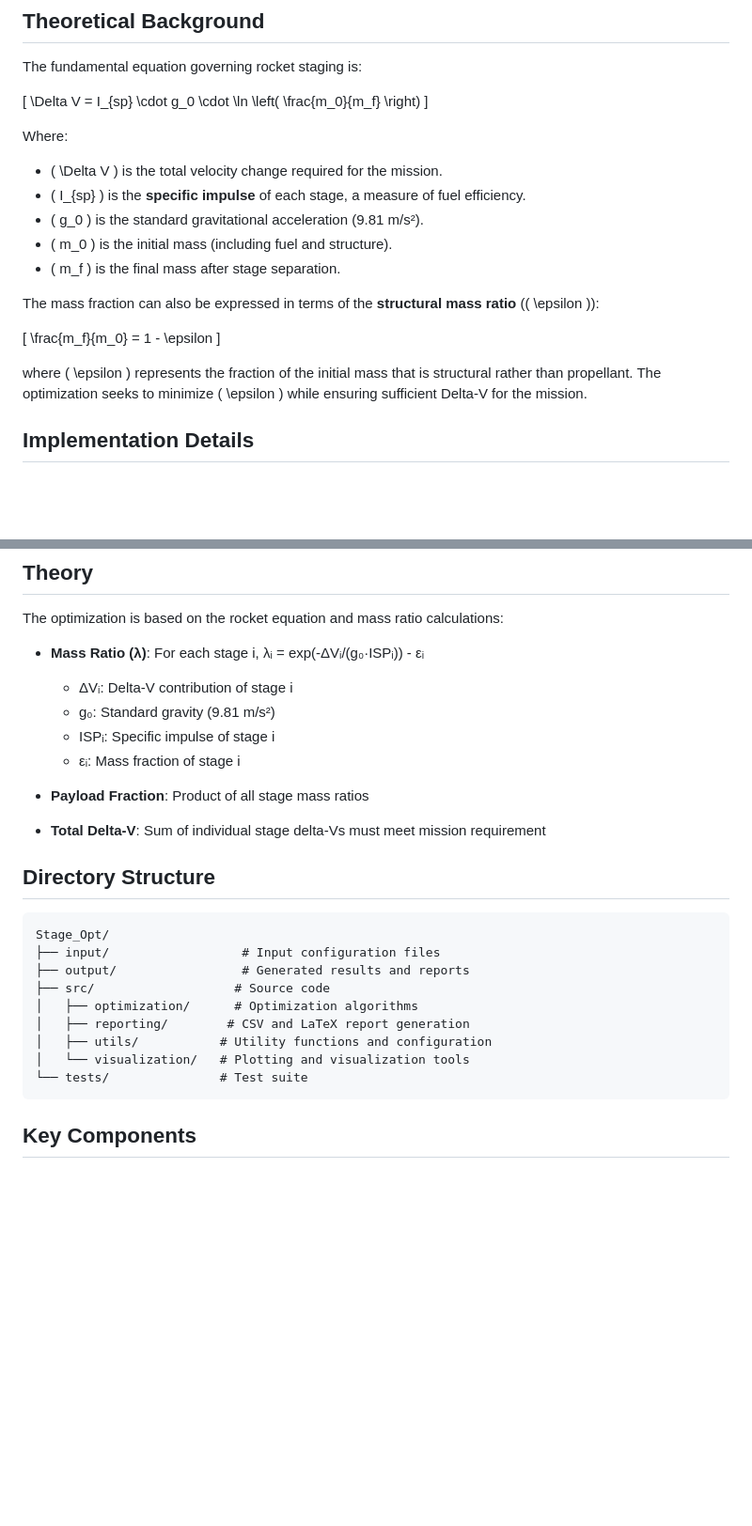
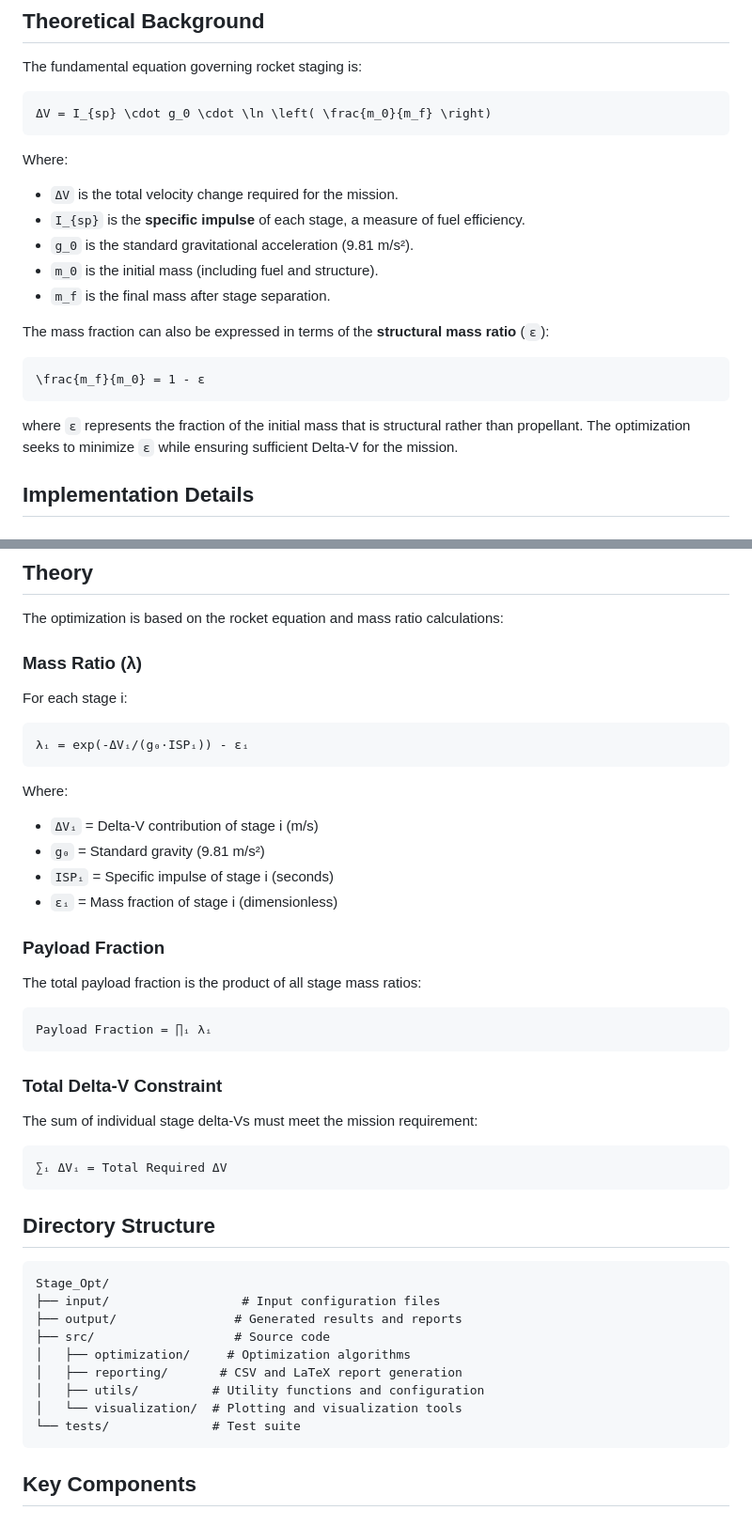
Before and after one commit to vkhansen/Rocket_Propulsion, a Markdown page: Stage_Opt/README.md, 2 parts joined by grey strips. Shown: that part at 94% size. Drawn GitHub-style; blank space fills up the shorter version.

````diff
--- a/Stage_Opt/README.md
+++ b/Stage_Opt/README.md
@@ -6,20 +6,24 @@ This project focuses on optimizing the staging of a multi-stage rocket to maximi
 ## Theoretical Background
 The fundamental equation governing rocket staging is:
 
-\[ \Delta V = I_{sp} \cdot g_0 \cdot \ln \left( \frac{m_0}{m_f} \right) \]
+```
+ΔV = I_{sp} \cdot g_0 \cdot \ln \left( \frac{m_0}{m_f} \right)
+```
 
 Where:
-- \( \Delta V \) is the total velocity change required for the mission.
-- \( I_{sp} \) is the **specific impulse** of each stage, a measure of fuel efficiency.
-- \( g_0 \) is the standard gravitational acceleration (9.81 m/s²).
-- \( m_0 \) is the initial mass (including fuel and structure).
-- \( m_f \) is the final mass after stage separation.
+- `ΔV` is the total velocity change required for the mission.
+- `I_{sp}` is the **specific impulse** of each stage, a measure of fuel efficiency.
+- `g_0` is the standard gravitational acceleration (9.81 m/s²).
+- `m_0` is the initial mass (including fuel and structure).
+- `m_f` is the final mass after stage separation.
 
-The mass fraction can also be expressed in terms of the **structural mass ratio** (\( \epsilon \)):
+The mass fraction can also be expressed in terms of the **structural mass ratio** (`ε`):
 
-\[ \frac{m_f}{m_0} = 1 - \epsilon \]
+```
+\frac{m_f}{m_0} = 1 - ε
+```
 
-where \( \epsilon \) represents the fraction of the initial mass that is structural rather than propellant. The optimization seeks to minimize \( \epsilon \) while ensuring sufficient Delta-V for the mission.
+where `ε` represents the fraction of the initial mass that is structural rather than propellant. The optimization seeks to minimize `ε` while ensuring sufficient Delta-V for the mission.
 
 
 
@@ -157,27 +161,45 @@ This module performs multi-stage rocket optimization to maximize payload fractio
 
 The optimization is based on the rocket equation and mass ratio calculations:
 
-- **Mass Ratio (λ)**: For each stage i, λᵢ = exp(-ΔVᵢ/(g₀·ISPᵢ)) - εᵢ
-  - ΔVᵢ: Delta-V contribution of stage i
-  - g₀: Standard gravity (9.81 m/s²)
-  - ISPᵢ: Specific impulse of stage i
-  - εᵢ: Mass fraction of stage i
+### Mass Ratio (λ)
+For each stage i:
 
-- **Payload Fraction**: Product of all stage mass ratios
-- **Total Delta-V**: Sum of individual stage delta-Vs must meet mission requirement
+```
+λᵢ = exp(-ΔVᵢ/(g₀·ISPᵢ)) - εᵢ
+```
+
+Where:
+- `ΔVᵢ` = Delta-V contribution of stage i (m/s)
+- `g₀` = Standard gravity (9.81 m/s²)
+- `ISPᵢ` = Specific impulse of stage i (seconds)
+- `εᵢ` = Mass fraction of stage i (dimensionless)
+
+### Payload Fraction
+The total payload fraction is the product of all stage mass ratios:
+
+```
+Payload Fraction = ∏ᵢ λᵢ
+```
+
+### Total Delta-V Constraint
+The sum of individual stage delta-Vs must meet the mission requirement:
+
+```
+∑ᵢ ΔVᵢ = Total Required ΔV
+```
 
 ## Directory Structure
 
 ```
 Stage_Opt/
 ├── input/                  # Input configuration files
-├── output/                 # Generated results and reports
+├── output/                # Generated results and reports
 ├── src/                   # Source code
-│   ├── optimization/      # Optimization algorithms
-│   ├── reporting/        # CSV and LaTeX report generation
-│   ├── utils/           # Utility functions and configuration
-│   └── visualization/   # Plotting and visualization tools
-└── tests/               # Test suite
+│   ├── optimization/     # Optimization algorithms
+│   ├── reporting/       # CSV and LaTeX report generation
+│   ├── utils/          # Utility functions and configuration
+│   └── visualization/  # Plotting and visualization tools
+└── tests/              # Test suite
 ```
 
 ## Key Components
````
